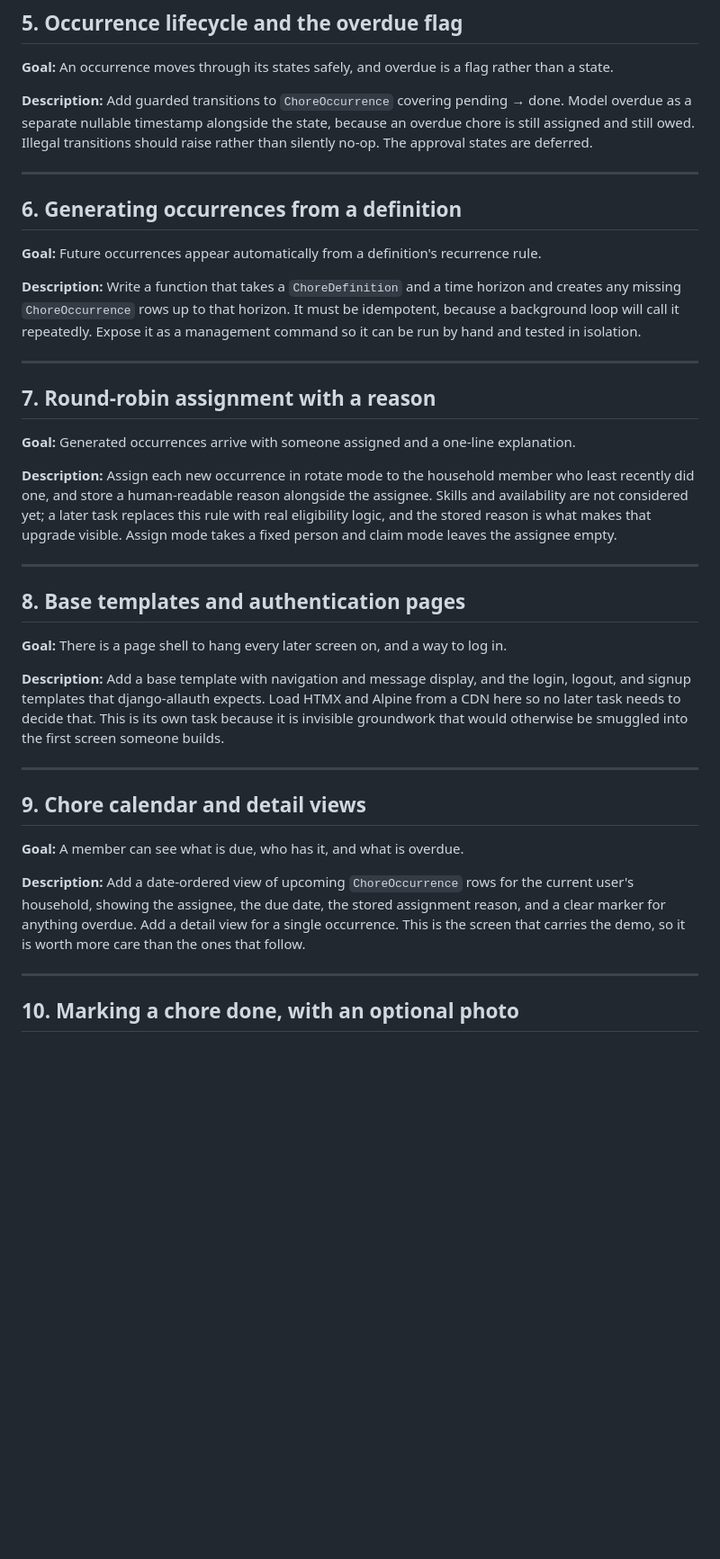
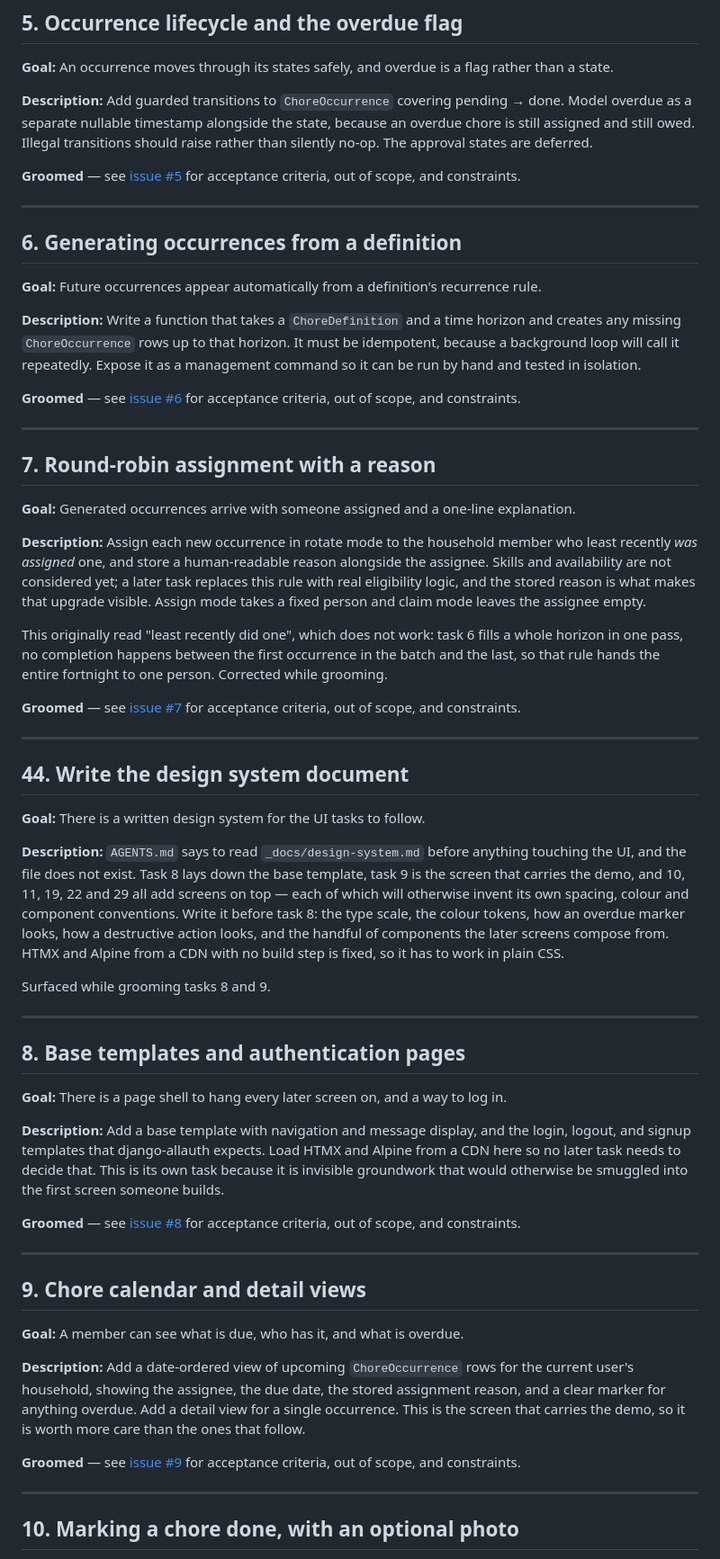
Before and after one commit to mmper-dev/01-ai-native-workflow-claude, a Markdown page: _docs/backlog.md, the part around one of its changes. Shown at 90% size. GitHub-like rendering; blank space fills up the shorter version.

```diff
--- a/_docs/backlog.md
+++ b/_docs/backlog.md
@@ -192,6 +196,9 @@ rather than a state.
 because an overdue chore is still assigned and still owed. Illegal transitions
 should raise rather than silently no-op. The approval states are deferred.
 
+**Groomed** — see [issue #5](../../../issues/5) for acceptance criteria, out
+of scope, and constraints.
+
 ---
 
 ## 6. Generating occurrences from a definition
@@ -204,6 +211,9 @@ horizon and creates any missing `ChoreOccurrence` rows up to that horizon. It
 must be idempotent, because a background loop will call it repeatedly. Expose
 it as a management command so it can be run by hand and tested in isolation.
 
+**Groomed** — see [issue #6](../../../issues/6) for acceptance criteria, out
+of scope, and constraints.
+
 ---
 
 ## 7. Round-robin assignment with a reason
@@ -212,11 +222,36 @@ it as a management command so it can be run by hand and tested in isolation.
 explanation.
 
 **Description:** Assign each new occurrence in rotate mode to the household
-member who least recently did one, and store a human-readable reason alongside
-the assignee. Skills and availability are not considered yet; a later task
-replaces this rule with real eligibility logic, and the stored reason is what
-makes that upgrade visible. Assign mode takes a fixed person and claim mode
-leaves the assignee empty.
+member who least recently *was assigned* one, and store a human-readable reason
+alongside the assignee. Skills and availability are not considered yet; a later
+task replaces this rule with real eligibility logic, and the stored reason is
+what makes that upgrade visible. Assign mode takes a fixed person and claim
+mode leaves the assignee empty.
+
+This originally read "least recently did one", which does not work: task 6
+fills a whole horizon in one pass, no completion happens between the first
+occurrence in the batch and the last, so that rule hands the entire fortnight
+to one person. Corrected while grooming.
+
+**Groomed** — see [issue #7](../../../issues/7) for acceptance criteria, out
+of scope, and constraints.
+
+---
+
+## 44. Write the design system document
+
+**Goal:** There is a written design system for the UI tasks to follow.
+
+**Description:** `AGENTS.md` says to read `_docs/design-system.md` before
+anything touching the UI, and the file does not exist. Task 8 lays down the
+base template, task 9 is the screen that carries the demo, and 10, 11, 19, 22
+and 29 all add screens on top — each of which will otherwise invent its own
+spacing, colour and component conventions. Write it before task 8: the type
+scale, the colour tokens, how an overdue marker looks, how a destructive action
+looks, and the handful of components the later screens compose from. HTMX and
+Alpine from a CDN with no build step is fixed, so it has to work in plain CSS.
+
+Surfaced while grooming tasks 8 and 9.
 
 ---
 
@@ -231,6 +266,9 @@ and Alpine from a CDN here so no later task needs to decide that. This is its
 own task because it is invisible groundwork that would otherwise be smuggled
 into the first screen someone builds.
 
+**Groomed** — see [issue #8](../../../issues/8) for acceptance criteria, out
+of scope, and constraints.
+
 ---
 
 ## 9. Chore calendar and detail views
@@ -242,6 +280,9 @@ the current user's household, showing the assignee, the due date, the stored
 assignment reason, and a clear marker for anything overdue. Add a detail view
 for a single occurrence. This is the screen that carries the demo, so it is
 worth more care than the ones that follow.
+
+**Groomed** — see [issue #9](../../../issues/9) for acceptance criteria, out
+of scope, and constraints.
 
 ---
 
```
Also changed, not shown: other parts of _docs/backlog.md (+79 -1 lines).
